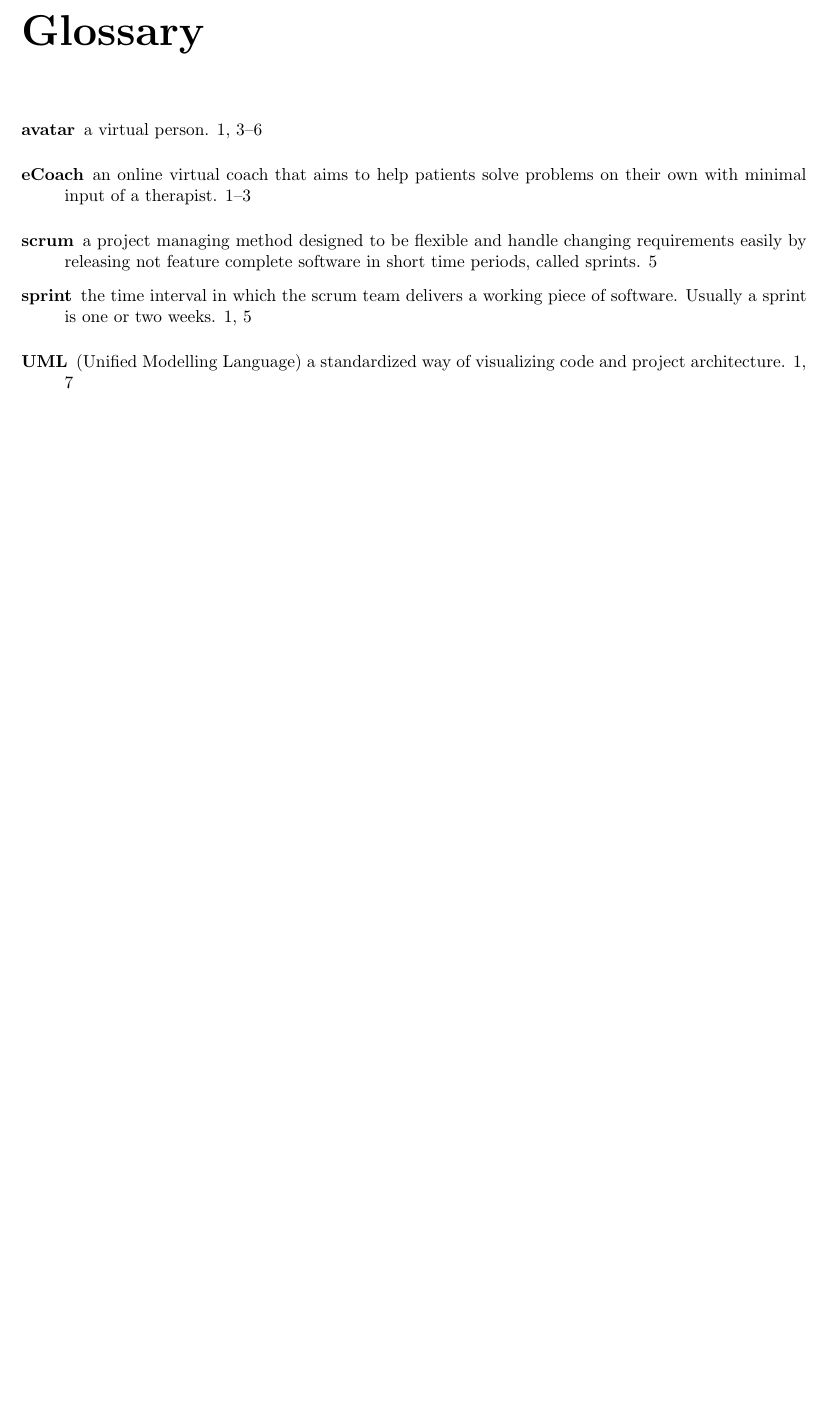
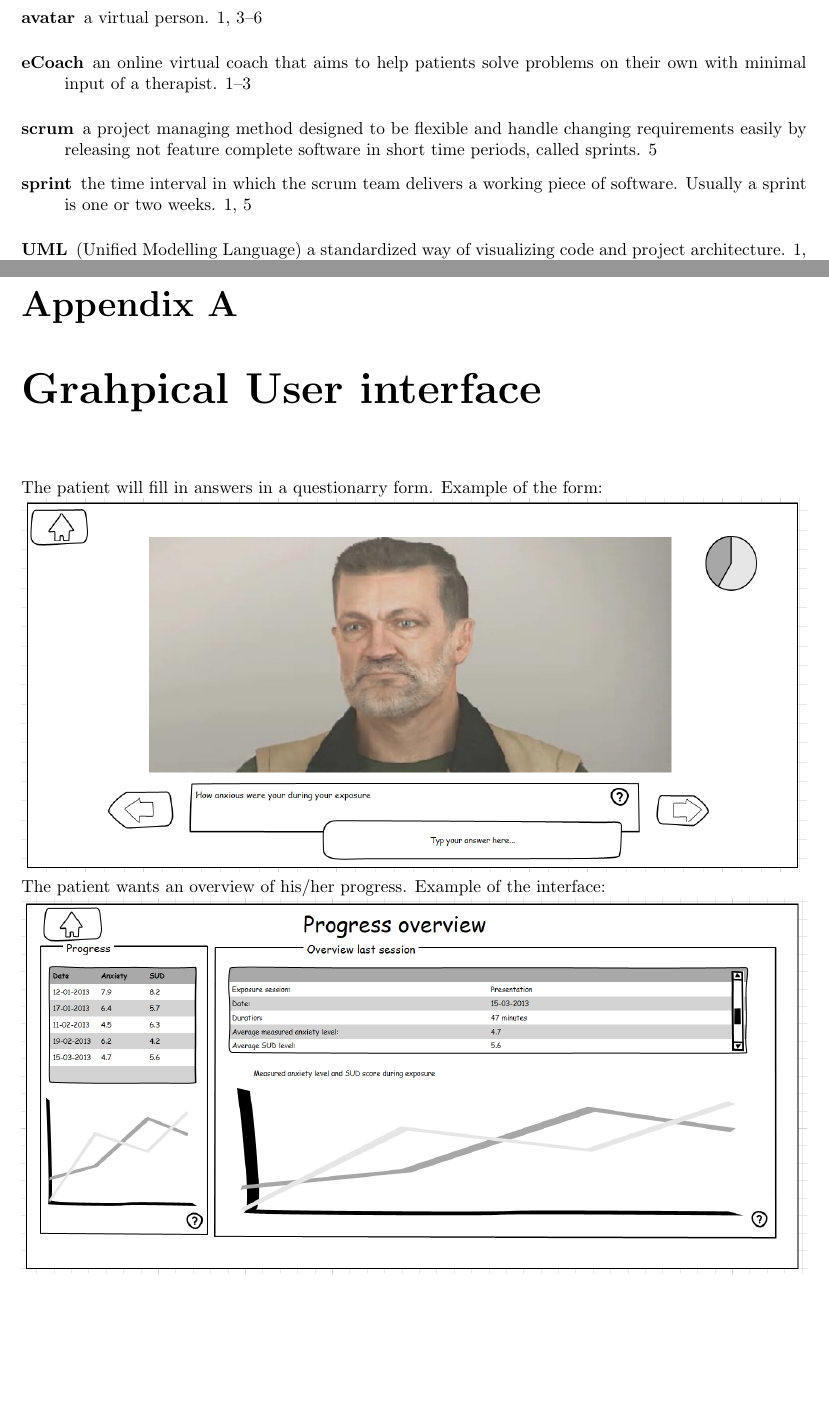
Before and after one commit to Yuugo/Health-Informatics-Social-Phobia, a LaTeX document (Product Vision and Planning/Product Vision and Planning.tex, which reads Product Vision and Planning/A1 GUI.tex): part of page 10 of 10 before the commit and two parts of pages 10 and 11 of 11 after it, the two joined at a grey line, cut at the place of the change, the shorter picture padded with empty space. Compiled offline with pdfLaTeX.

Commit message:
Appendix A added with two GUI mockups

```diff
--- /dev/null
+++ b/Product Vision and Planning/A1 GUI.tex
@@ -0,0 +1,5 @@
+\chapter{Grahpical User interface}
+The patient will fill in answers in a questionarry form. Example of the form: \newline
+\includegraphics[width=\textwidth]{"GUI mockup/questionaire form"}
+The patient wants an overview of his/her progress. Example of the interface: \newline
+\includegraphics[width=\textwidth]{"GUI mockup/overview"}
--- a/Product Vision and Planning/Product Vision and Planning.tex
+++ b/Product Vision and Planning/Product Vision and Planning.tex
@@ -31,10 +31,8 @@
 \input{"Definition of Done.tex"}
 \newpage
 
-
-
-
-
 \addcontentsline{toc}{chapter}{Glossary}%
 \printglossaries
+\appendix
+\input{"A1 GUI.tex"}
 \end{document}
```
Also changed, not shown: Product Vision and Planning/GUI mockup/overview.png (added), Product Vision and Planning/GUI mockup/questionaire form.png (added), Product Vision and Planning/Product Vision and Planning.pdf, 2 other files.
